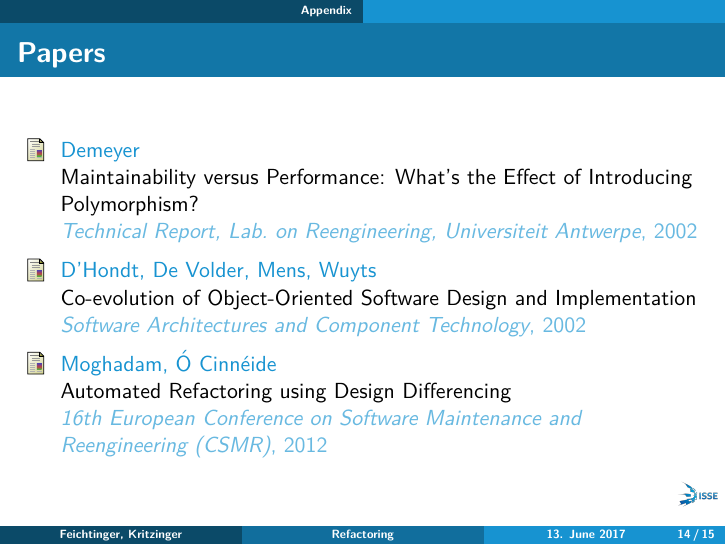
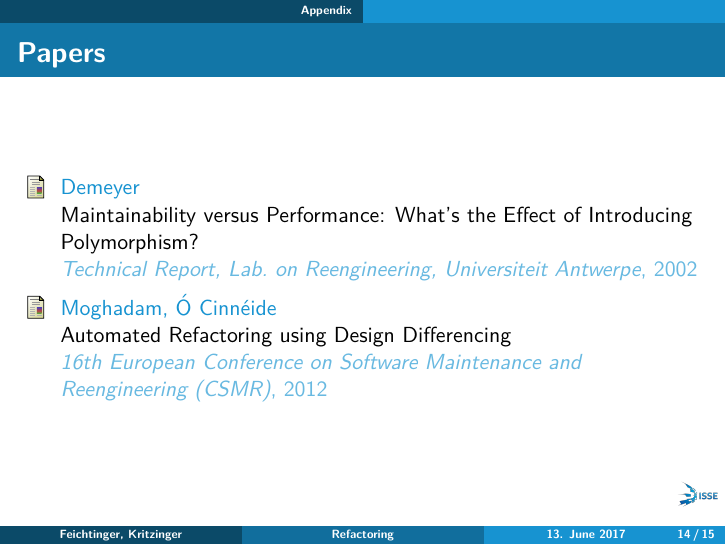
Before and after one commit to PeterFeicht/sese2017, LaTeX slides (presentations/pr2.tex): page 20 of 21. Compiled offline with pdfLaTeX.

Commit message:
Remove unsed paper from references

```diff
--- a/presentations/pr2.tex
+++ b/presentations/pr2.tex
@@ -278,11 +278,6 @@
       \newblock Maintainability versus Performance: What's the Effect of Introducing Polymorphism?
       \newblock {\em Technical Report, Lab. on Reengineering, Universiteit Antwerpe}, 2002
 
-    \bibitem{coevolution}
-      D'Hondt, De Volder, Mens, Wuyts
-      \newblock Co-evolution of Object-Oriented Software Design and Implementation
-      \newblock {\em Software Architectures and Component Technology}, 2002
-
     \bibitem{design-diff}
       Moghadam, Ó Cinnéide
       \newblock Automated Refactoring using Design Differencing
```
